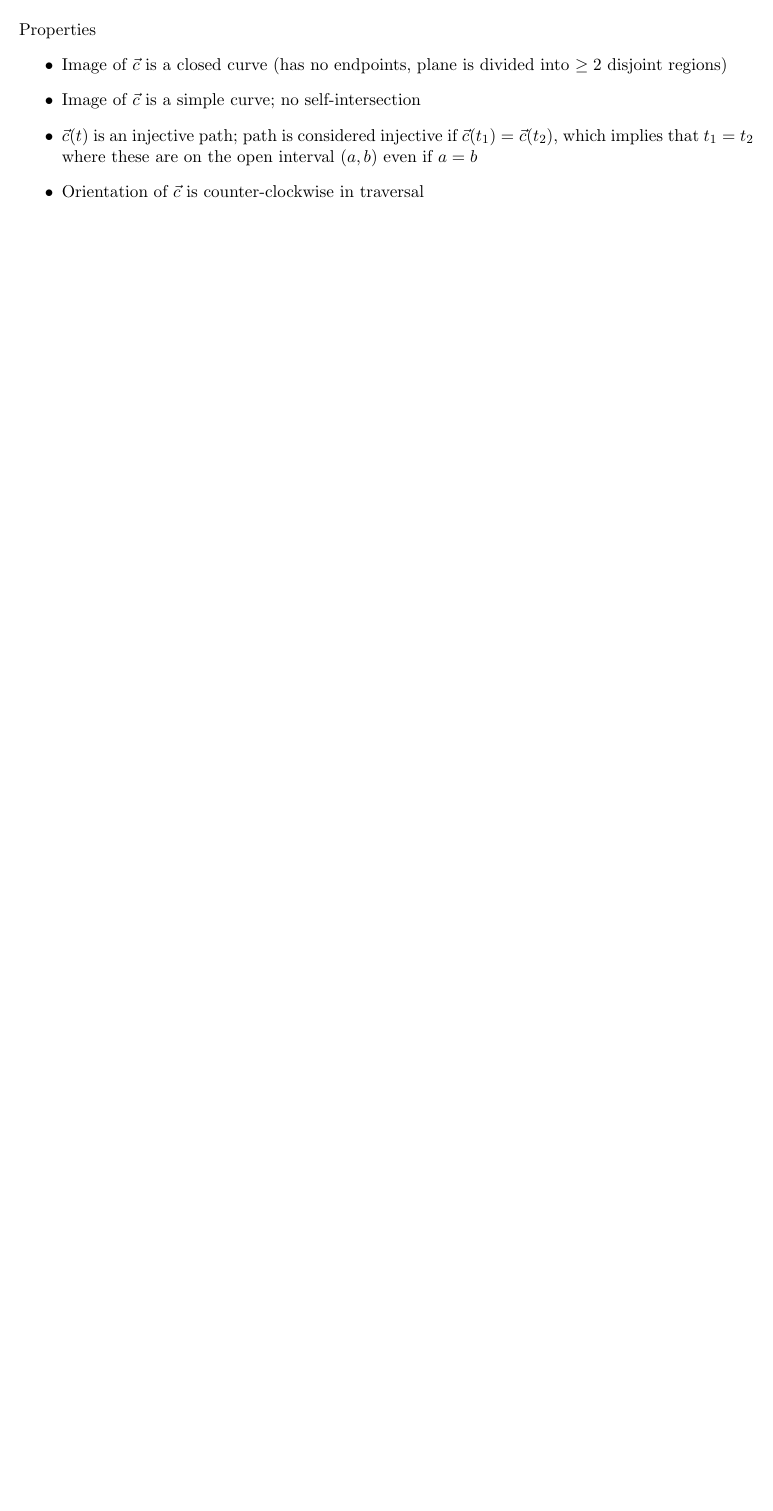
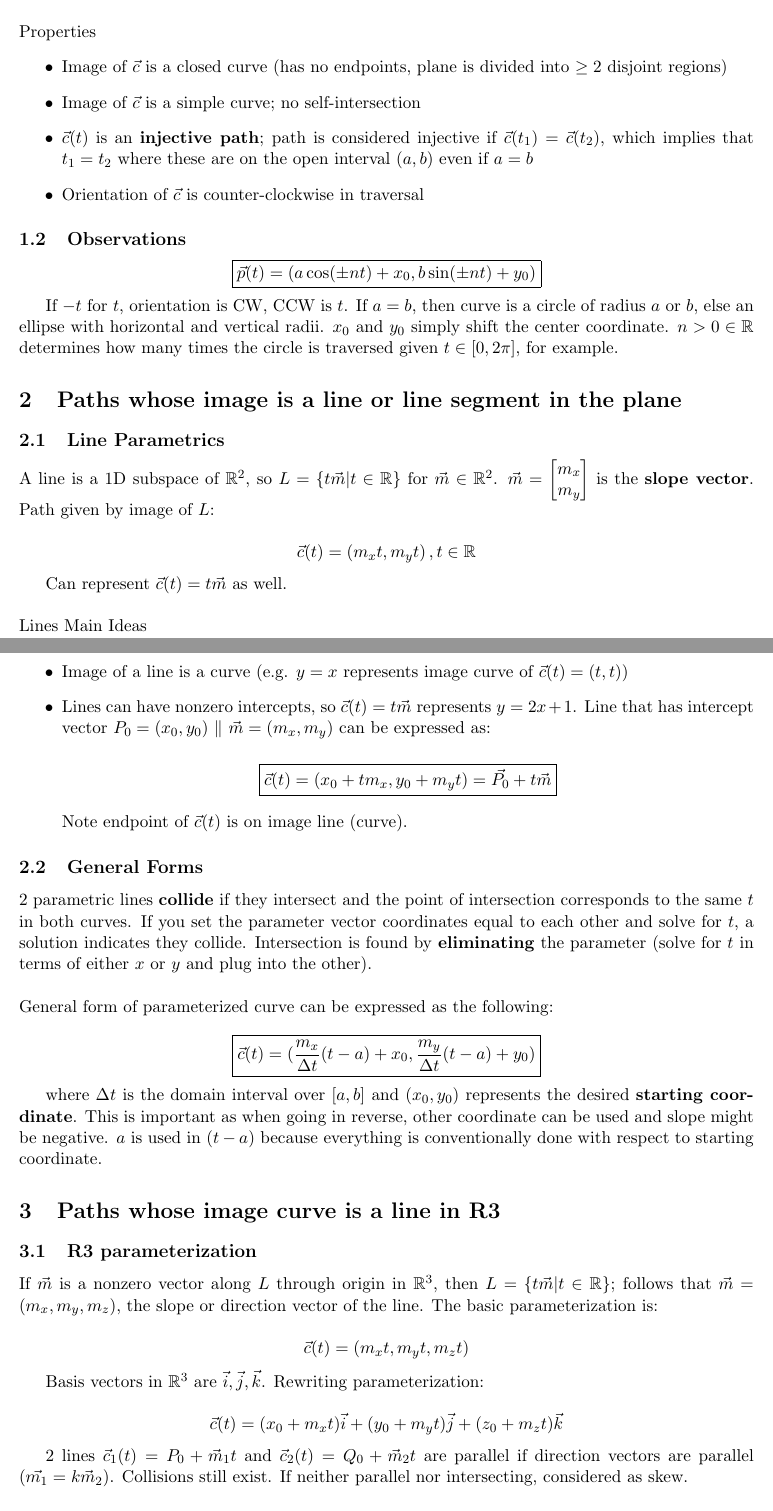
Before and after one commit to sidnb13/latex-class-notes, a LaTeX document (multivariable-calculus-reference/multivariable-calculus-reference.tex, which reads multivariable-calculus-reference/tex/unit-1.tex): part of page 2 of 2 before the commit and two parts of pages 2 and 3 of 3 after it, the two joined at a grey line, cut so that both start at the same text, the shorter picture padded with empty space. Compiled offline with pdfLaTeX.

Commit message:
Finished first 3 lessons

```diff
--- /dev/null
+++ b/multivariable-calculus-reference/tex/unit-1.tex
@@ -0,0 +9,78 @@
+\begin{center}
+    \includegraphics[scale=0.3]{unit-circle.png}
+\end{center}
+
+\noindent Properties
+\begin{itemize}
+    \item Image of $\vec{c}$ is a closed curve (has no endpoints, plane is divided into $\geq 2$ disjoint regions)
+    \item Image of $\vec{c}$ is a simple curve; no self-intersection
+    \item $\vec{c}(t)$ is an \textbf{injective path}; path is considered injective if $\vec{c}(t_1)=\vec{c}(t_2)$, which implies that $t_1=t_2$ where
+    these are on the open interval $(a,b)$ even if $a=b$
+    \item Orientation of $\vec{c}$ is counter-clockwise in traversal
+\end{itemize}
+
+\subsection{Observations}
+
+\[\boxed{\vec{p}(t)=(a\cos (\pm nt) + x_0, b\sin (\pm nt) + y_0)}\]
+
+If $-t$ for $t$, orientation is CW, CCW is $t$. If $a=b$, then curve is
+a circle of radius $a$ or $b$, else an ellipse with horizontal and vertical radii.
+$x_0$ and $y_0$ simply shift the center coordinate. $n>0\in \R$ determines how many times
+the circle is traversed given $t\in[0,2\pi]$, for example.
+
+\section{Paths whose image is a line or line segment in the plane}
+
+\subsection{Line Parametrics}
+
+A line is a 1D subspace of $\R^2$, so $L=\{t\vec{m}|t\in\R\}$ for $\vec{m}\in\R^2$.
+$\vec{m}=\begin{bmatrix}m_x\\m_y\end{bmatrix}$ is the \textbf{slope vector}.
+Path given by image of $L$:
+
+\[\vec{c}(t)=\left(m_{x} t, m_{y} t\right),t\in\R\]
+
+Can represent $\vec{c}(t)=t\vec{m}$ as well.\newline
+
+\noindent
+Lines Main Ideas
+\begin{itemize}
+    \item Image of a line is a curve (e.g. $y=x$ represents image curve of $\vec{c}(t)=(t,t)$)
+    \item Lines can have nonzero intercepts, so $\vec{c}(t)=t\vec{m}$ represents $y=2x+1$. Line
+    that has intercept vector $P_0=(x_0,y_0)$ $\parallel$ $\vec{m}=(m_x,m_y)$ can be expressed as:
+
+    \[\boxed{\vec{c}(t)=(x_0+tm_x, y_0+m_yt)=\vec{P_0}+t\vec{m}}\]
+
+    Note endpoint of $\vec{c}(t)$ is on image line (curve).
+
+\end{itemize}
+
+\subsection{General Forms}
+
+2 parametric lines \textbf{collide} if they intersect and the point of intersection corresponds
+to the same $t$ in both curves. If you set the parameter vector coordinates equal to each
+other and solve for $t$, a solution indicates they collide. Intersection is found by \textbf{eliminating}
+the parameter (solve for $t$ in terms of either $x$ or $y$ and plug into the other).\newline
+
+\noindent
+General form of parameterized curve can be expressed as the following:
+
+\[\boxed{\vec{c}(t)=(\frac{m_x}{\Delta t}(t-a)+x_0,\frac{m_y}{\Delta t}(t-a)+y_0)}\]
+
+where $\Delta t$ is the domain interval over $[a,b]$ and $(x_0,y_0)$ represents the desired \textbf{starting coordinate}.
+This is important as when going in reverse, other coordinate can be used and slope might be negative.
+$a$ is used in $(t-a)$ because everything is conventionally done with respect to starting coordinate.
+
+\section{Paths whose image curve is a line in R3}
+
+\subsection{R3 parameterization}
+
+If $\vec{m}$ is a nonzero vector along $L$ through origin in $\R^3$, then $L=\{t\vec{m}|t\in\R\}$;
+follows that $\vec{m}=(m_x,m_y,m_z)$, the slope or direction vector of the line. The basic parameterization is:
+
+\[\vec{c}(t)=(m_x t,m_y t,m_z t)\]
+
+Basis vectors in $\R^3$ are $\vec{i}, \vec{j}, \vec{k}$. Rewriting parameterization:
+
+\[\vec{c}(t)=(x_0+m_x t) \vec{i}+(y_0+m_y t) \vec{j}+(z_0+m_z t) \vec{k}\]
+
+2 lines $\vec{c}_1(t)=P_0+\vec{m}_1t$ and $\vec{c}_2(t)=Q_0+\vec{m}_2t$ are parallel if
+direction vectors are parallel ($\vec{m_1}=k\vec{m}_2$). Collisions still exist. If neither parallel nor intersecting, considered as skew.\newline
```
Also changed, not shown: multivariable-calculus-reference/multivariable-calculus-reference.tex (+1 -2 lines), multivariable-calculus-reference/tex/1-paths-circular-image-curve.tex (deleted, +0 -13 lines), multivariable-calculus-reference/images/unit-circle.png (added), multivariable-calculus-reference/output/multivariable-calculus-reference.pdf, multivariable-calculus-reference/tex/unit-1.tex (13 more changed lines).
